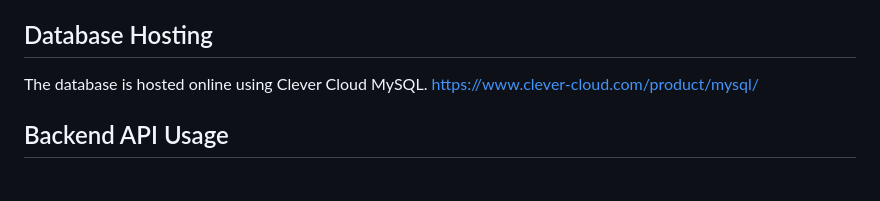
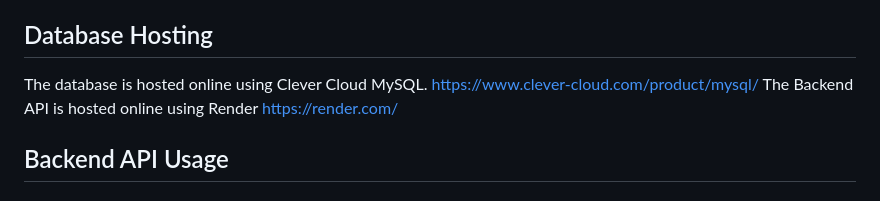
Before and after one commit to MansoorAZafar/Django-Flask-Parking-Application, a Markdown page: README.md, the part around the change. Drawn GitHub-style.

```diff
--- a/README.md
+++ b/README.md
@@ -69,6 +69,8 @@ To access the application, simply visit the following URL:
 
 The database is hosted online using Clever Cloud MySQL.
 [https://www.clever-cloud.com/product/mysql/](https://www.clever-cloud.com/product/mysql/)
+The Backend API is hosted online using Render
+https://render.com/
 
 ## Backend API Usage
 
```
